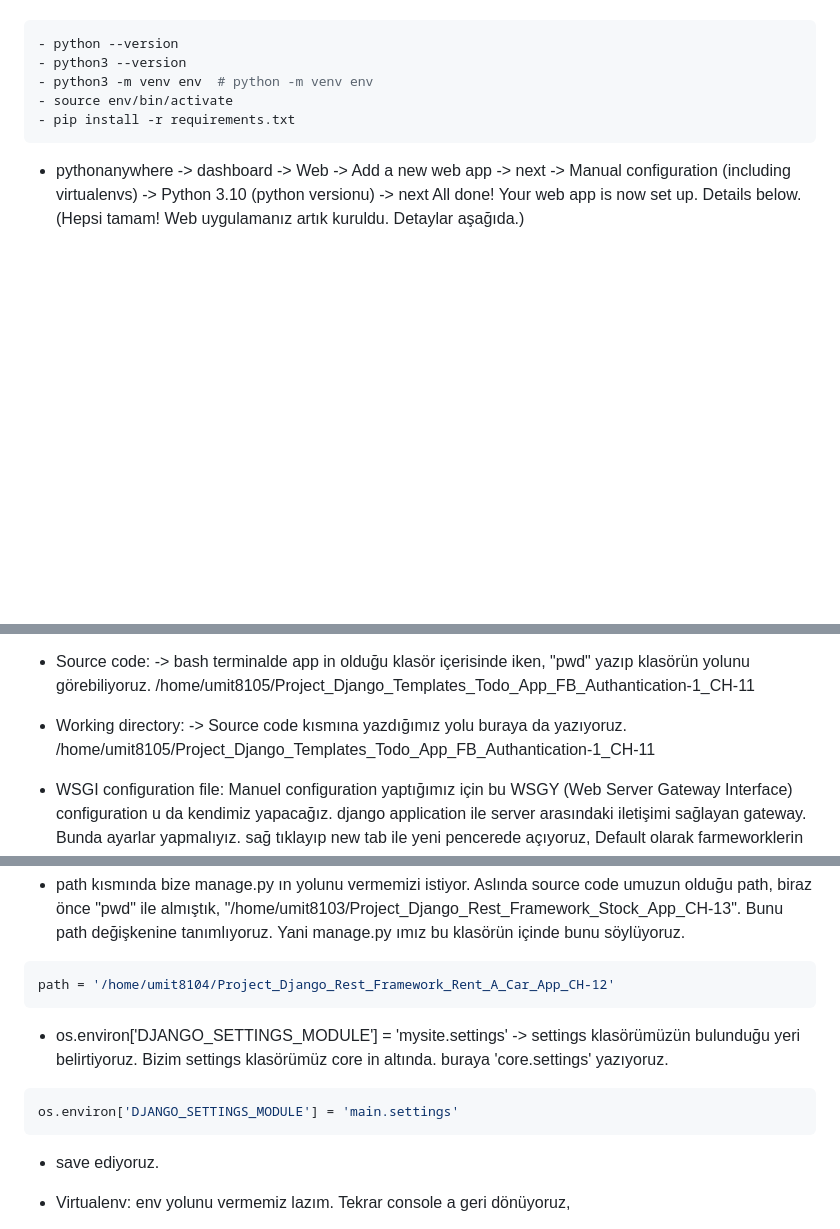
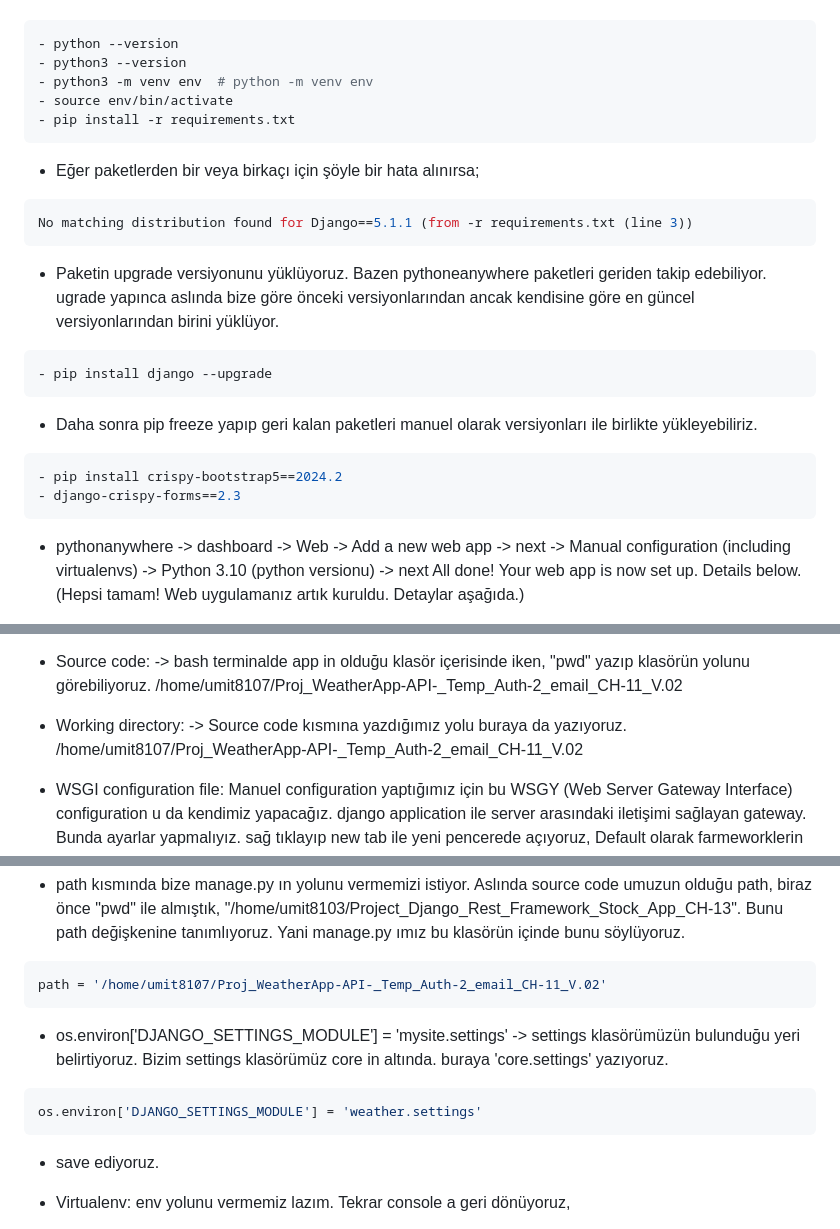
Before and after one commit to Umit8098/Proj_WeatherApp-API-_Temp_Auth-2_email_CH-11_V.02, a Markdown page: Readme.md, 3 parts joined by grey strips. Drawn GitHub-style; blank space fills up the shorter version.

````diff
--- a/Readme.md
+++ b/Readme.md
@@ -2320,6 +2320,22 @@ git clone https://github.com/Umit8098/Project_Django_Rest_Framework_Rent_A_Car_A
 - pip install -r requirements.txt
 ```
 
+- Eğer paketlerden bir veya birkaçı için şöyle bir hata alınırsa;
+```bash
+No matching distribution found for Django==5.1.1 (from -r requirements.txt (line 3))
+```
+
+- Paketin upgrade versiyonunu yüklüyoruz. Bazen pythoneanywhere paketleri geriden takip edebiliyor. ugrade yapınca aslında bize göre önceki versiyonlarından ancak kendisine göre en güncel versiyonlarından birini yüklüyor.
+```bash
+- pip install django --upgrade
+```
+
+- Daha sonra pip freeze yapıp geri kalan paketleri manuel olarak versiyonları ile birlikte yükleyebiliriz.
+```bash
+- pip install crispy-bootstrap5==2024.2
+- django-crispy-forms==2.3
+```
+
   - pythonanywhere -> dashboard -> Web -> Add a new web app -> next -> Manual configuration (including virtualenvs) -> Python 3.10 (python versionu) -> next
         All done! Your web app is now set up. Details below.
         (Hepsi tamam! Web uygulamanız artık kuruldu. Detaylar aşağıda.)
@@ -2336,9 +2352,9 @@ git clone https://github.com/Umit8098/Project_Django_Rest_Framework_Rent_A_Car_A
 
 
 - Source code: -> bash terminalde app in olduğu klasör içerisinde iken, "pwd" yazıp klasörün yolunu görebiliyoruz.
-        /home/umit8105/Project_Django_Templates_Todo_App_FB_Authantication-1_CH-11
+        /home/umit8107/Proj_WeatherApp-API-_Temp_Auth-2_email_CH-11_V.02
 - Working directory: -> Source code kısmına yazdığımız yolu buraya da yazıyoruz.
-        /home/umit8105/Project_Django_Templates_Todo_App_FB_Authantication-1_CH-11
+        /home/umit8107/Proj_WeatherApp-API-_Temp_Auth-2_email_CH-11_V.02
 - WSGI configuration file: Manuel configuration yaptığımız için bu WSGY (Web Server Gateway Interface) configuration u da kendimiz yapacağız. django application ile server arasındaki iletişimi sağlayan gateway. Bunda ayarlar yapmalıyız. sağ tıklayıp new tab ile yeni pencerede açıyoruz, Default olarak farmeworklerin ayar template leri var. 74-89 satırları arasında django kısmı var. Bunun haricindeki herşeyi siliyoruz, sadece django ile ilgili kısım kalıyor. İlk iki satır hariç yorumdan kurtarıyoruz.
 
 ```py
@@ -2364,13 +2380,13 @@ application = get_wsgi_application()
 - path kısmında bize manage.py ın yolunu vermemizi istiyor. Aslında source code umuzun olduğu path, biraz önce "pwd" ile almıştık, "/home/umit8103/Project_Django_Rest_Framework_Stock_App_CH-13". Bunu path değişkenine tanımlıyoruz. Yani manage.py ımız bu klasörün içinde bunu söylüyoruz.
 
 ```py
-path = '/home/umit8104/Project_Django_Rest_Framework_Rent_A_Car_App_CH-12'
+path = '/home/umit8107/Proj_WeatherApp-API-_Temp_Auth-2_email_CH-11_V.02'
 ```
 
 - os.environ['DJANGO_SETTINGS_MODULE'] = 'mysite.settings'  -> settings klasörümüzün bulunduğu yeri belirtiyoruz. Bizim settings klasörümüz core in altında. buraya 'core.settings' yazıyoruz.
 
 ```py
-os.environ['DJANGO_SETTINGS_MODULE'] = 'main.settings'
+os.environ['DJANGO_SETTINGS_MODULE'] = 'weather.settings'
 ```
 
 
````
